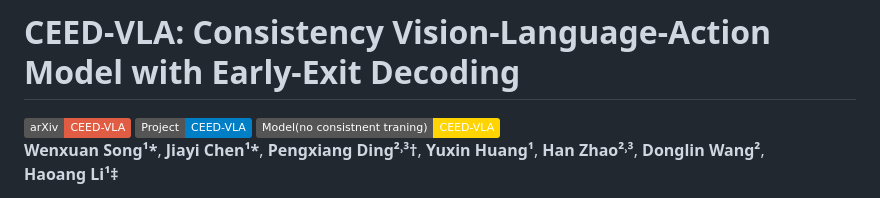
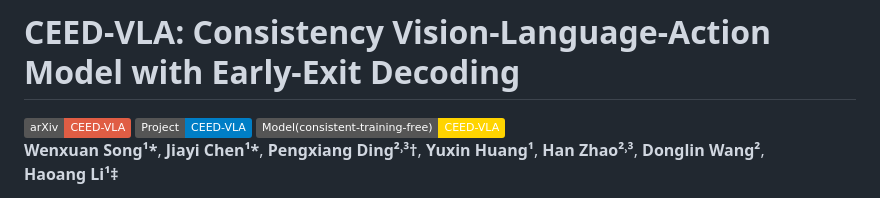
Before and after one commit to OpenHelix-Team/CEED-VLA, a Markdown page: README.md, the part around the change. Drawn GitHub-style; badges without logos.

```diff
--- a/README.md
+++ b/README.md
@@ -7,7 +7,7 @@
     <img alt="project" src="https://img.shields.io/badge/CEED--VLA-blue?label=Project&color=blue" height="25" />
 </a>
 <a href="https://huggingface.co/chenpyyy/openvla-ac" target="_blank">
-    <img alt="HF Model: CEED-VLA" src="https://img.shields.io/badge/CEED--VLA-yellow?label=Model(no consistnent traning)&color=ffd400" height="25" />
+    <img alt="HF Model: CEED-VLA" src="https://img.shields.io/badge/CEED--VLA-yellow?label=Model(consistent-training-free)&color=ffd400" height="25" />
 </a>
 <br>
 
```
